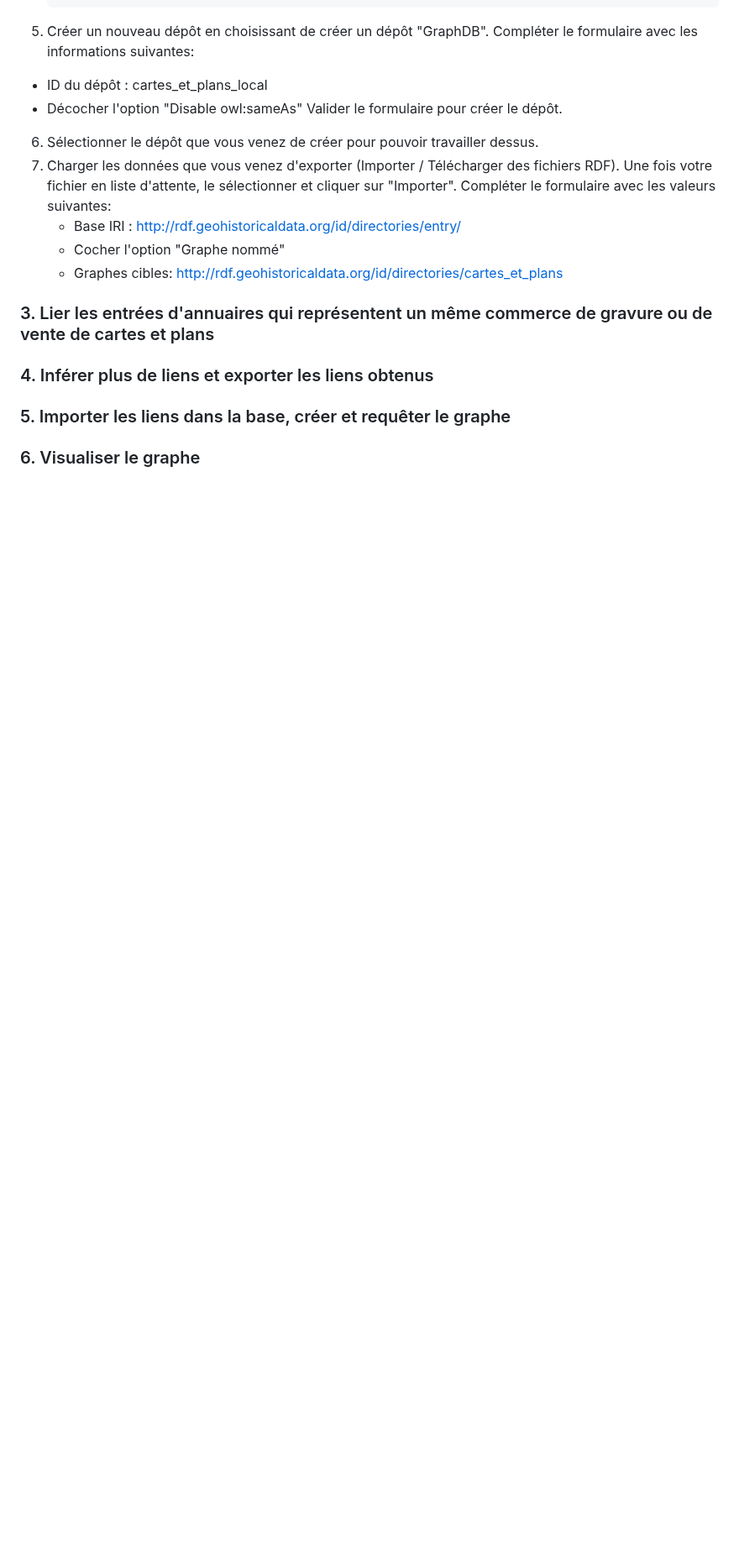
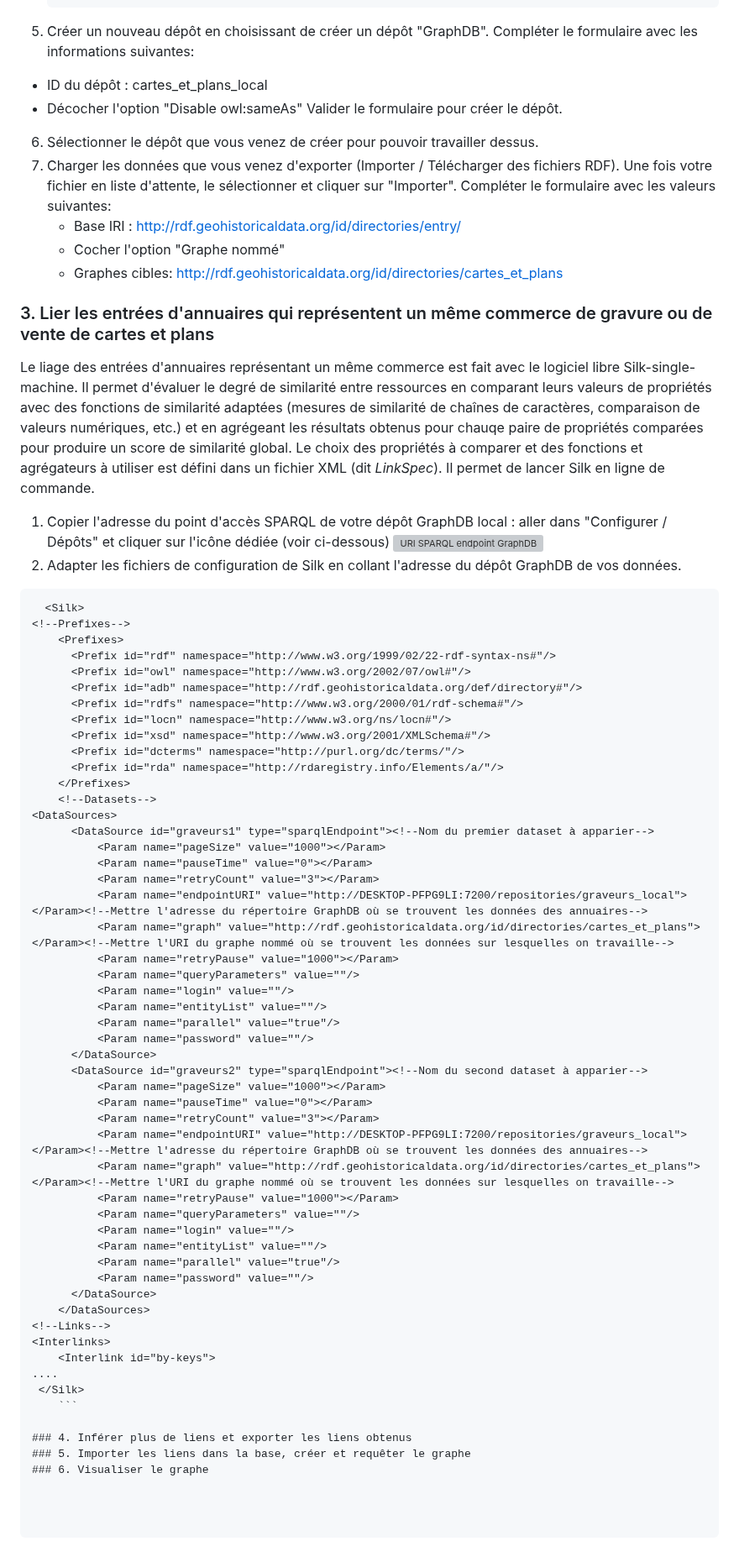
Before and after one commit to soduco/atelier_graphes_geohistoriques_annuaires, a Markdown page: README.md, the part around the change. Shown at 84% size. GitHub-like rendering; blank space fills up the shorter version; grey boxes are pictures that could not be loaded.

Commit message:
Added step 3

````diff
--- a/README.md
+++ b/README.md
@@ -75,6 +75,61 @@ Valider le formulaire pour créer le dépôt.
    * Graphes cibles: http://rdf.geohistoricaldata.org/id/directories/cartes_et_plans
 
 ### 3. Lier les entrées d'annuaires qui représentent un même commerce de gravure ou de vente de cartes et plans
+
+Le liage des entrées d'annuaires représentant un même commerce est fait avec le logiciel libre Silk-single-machine. Il permet d'évaluer le degré de similarité entre ressources en comparant leurs valeurs de propriétés avec des fonctions de similarité adaptées (mesures de similarité de chaînes de caractères, comparaison de valeurs numériques, etc.) et en agrégeant les résultats obtenus pour chauqe paire de propriétés comparées pour produire un score de similarité global. Le choix des propriétés à comparer et des fonctions et agrégateurs à utiliser est défini dans un fichier XML (dit *LinkSpec*). Il permet de lancer Silk en ligne de commande.
+
+1) Copier l'adresse du point d'accès SPARQL de votre dépôt GraphDB local : aller dans "Configurer / Dépôts" et cliquer sur l'icône dédiée (voir ci-dessous)
+   ![URI SPARQL endpoint GraphDB](./img/URL_Depot.png "URI SPARQL endpoint GraphDB")
+2) Adapter les fichiers de configuration de Silk en collant l'adresse du dépôt GraphDB de vos données.
+```xml
+  <Silk>
+<!--Prefixes-->
+    <Prefixes>
+      <Prefix id="rdf" namespace="http://www.w3.org/1999/02/22-rdf-syntax-ns#"/>
+	  <Prefix id="owl" namespace="http://www.w3.org/2002/07/owl#"/>
+	  <Prefix id="adb" namespace="http://rdf.geohistoricaldata.org/def/directory#"/>
+	  <Prefix id="rdfs" namespace="http://www.w3.org/2000/01/rdf-schema#"/>
+	  <Prefix id="locn" namespace="http://www.w3.org/ns/locn#"/>
+	  <Prefix id="xsd" namespace="http://www.w3.org/2001/XMLSchema#"/>
+	  <Prefix id="dcterms" namespace="http://purl.org/dc/terms/"/>
+	  <Prefix id="rda" namespace="http://rdaregistry.info/Elements/a/"/>
+    </Prefixes>
+	<!--Datasets-->
+<DataSources>
+	  <DataSource id="graveurs1" type="sparqlEndpoint"><!--Nom du premier dataset à apparier-->
+		  <Param name="pageSize" value="1000"></Param>
+		  <Param name="pauseTime" value="0"></Param>
+		  <Param name="retryCount" value="3"></Param>
+		  <Param name="endpointURI" value="http://DESKTOP-PFPG9LI:7200/repositories/graveurs_local"></Param><!--Mettre l'adresse du répertoire GraphDB où se trouvent les données des annuaires-->
+		  <Param name="graph" value="http://rdf.geohistoricaldata.org/id/directories/cartes_et_plans"></Param><!--Mettre l'URI du graphe nommé où se trouvent les données sur lesquelles on travaille-->
+		  <Param name="retryPause" value="1000"></Param>
+		  <Param name="queryParameters" value=""/>
+		  <Param name="login" value=""/>
+		  <Param name="entityList" value=""/>
+		  <Param name="parallel" value="true"/>
+		  <Param name="password" value=""/>
+	  </DataSource>
+	  <DataSource id="graveurs2" type="sparqlEndpoint"><!--Nom du second dataset à apparier-->
+		  <Param name="pageSize" value="1000"></Param>
+		  <Param name="pauseTime" value="0"></Param>
+		  <Param name="retryCount" value="3"></Param>
+		  <Param name="endpointURI" value="http://DESKTOP-PFPG9LI:7200/repositories/graveurs_local"></Param><!--Mettre l'adresse du répertoire GraphDB où se trouvent les données des annuaires-->
+		  <Param name="graph" value="http://rdf.geohistoricaldata.org/id/directories/cartes_et_plans"></Param><!--Mettre l'URI du graphe nommé où se trouvent les données sur lesquelles on travaille-->
+		  <Param name="retryPause" value="1000"></Param>
+		  <Param name="queryParameters" value=""/>
+		  <Param name="login" value=""/>
+		  <Param name="entityList" value=""/>
+		  <Param name="parallel" value="true"/>
+		  <Param name="password" value=""/>
+	  </DataSource>
+	</DataSources>
+<!--Links-->
+<Interlinks>
+	<Interlink id="by-keys">
+....
+ </Silk>
+    ```
+
 ### 4. Inférer plus de liens et exporter les liens obtenus
 ### 5. Importer les liens dans la base, créer et requêter le graphe
 ### 6. Visualiser le graphe
````
